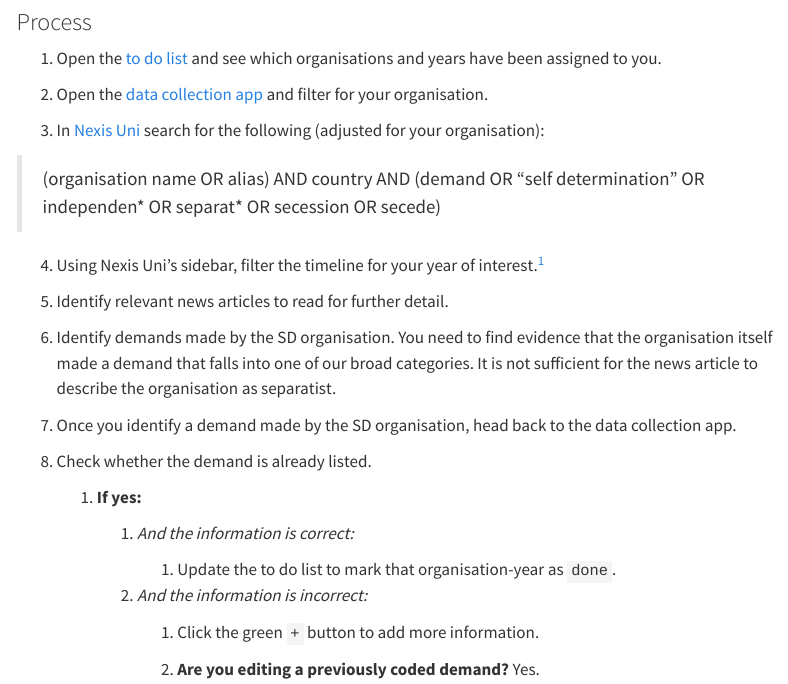
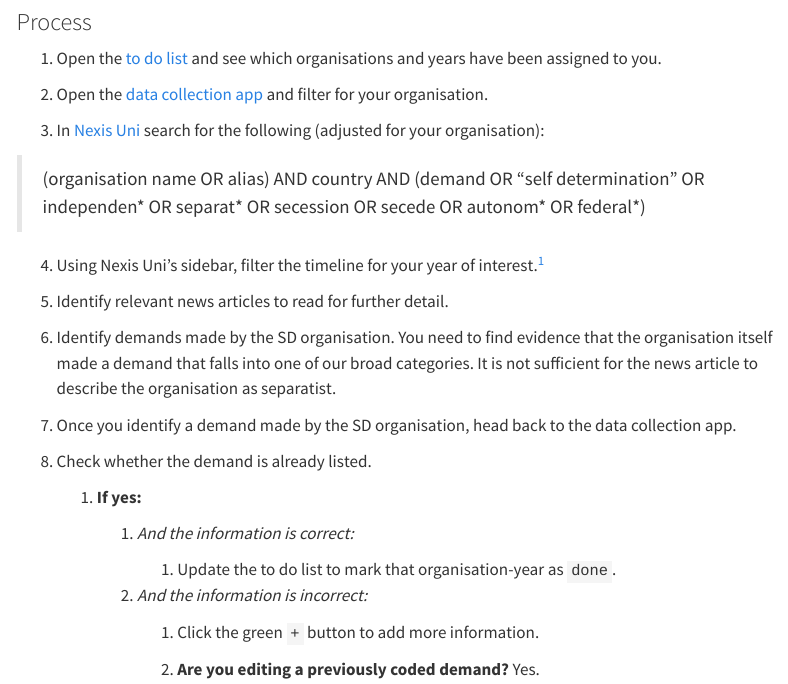
Before and after one commit to Fragmentation-Project/srdp_team_website, a Quarto document (datasets/demands.qmd): the page in a window 1100 px wide, from 390 px down. Rendered offline with R 4.5, knitr and Pandoc in place of Quarto, with nearby package versions; menus at the side of the page are left out.

Commit message:
Update suggested search string

````diff
--- a/datasets/demands.qmd
+++ b/datasets/demands.qmd
@@ -1,6 +1,7 @@
 ---
 title: "Demands"
 toc: true
+sidebar: true
 ---
 
 ```{r, include = FALSE}
@@ -29,7 +30,7 @@ library(fontawesome)
 
 3.  In [Nexis Uni](https://advance-lexis-com.proxy-um.researchport.umd.edu/bisacademicresearchhome?crid=de8a818a-316f-426e-a73f-b397ca2d4402&pdmfid=1516831&pdisurlapi=true) search for the following (adjusted for your organisation):
 
-> (organisation name OR alias) AND country AND (demand OR "self determination" OR independen\* OR separat\* OR secession OR secede)
+> (organisation name OR alias) AND country AND (demand OR "self determination" OR independen\* OR separat\* OR secession OR secede OR autonom\* OR federal\*)
 
 4.  Using Nexis Uni's sidebar, filter the timeline for your year of interest.[^1]
 
````
